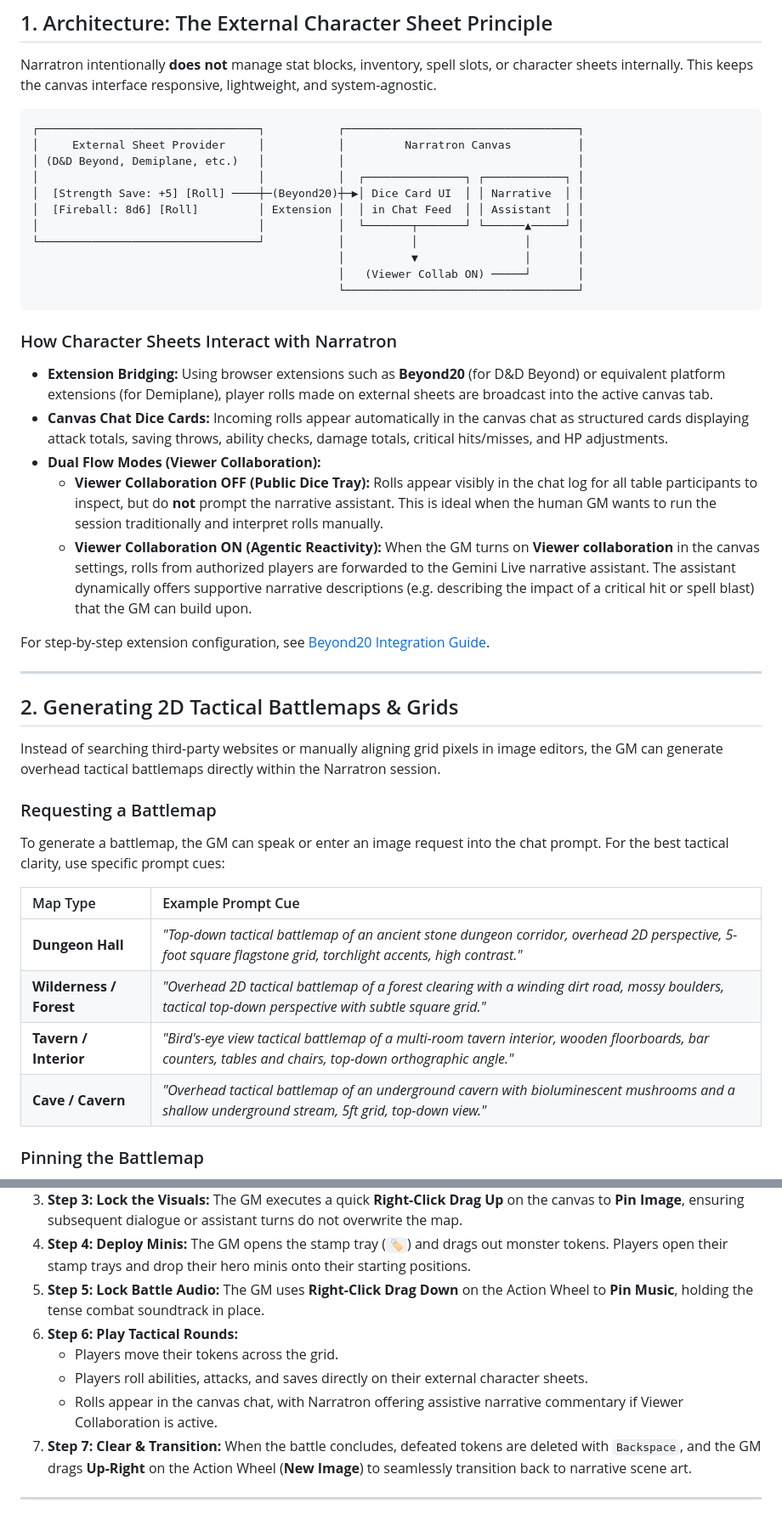
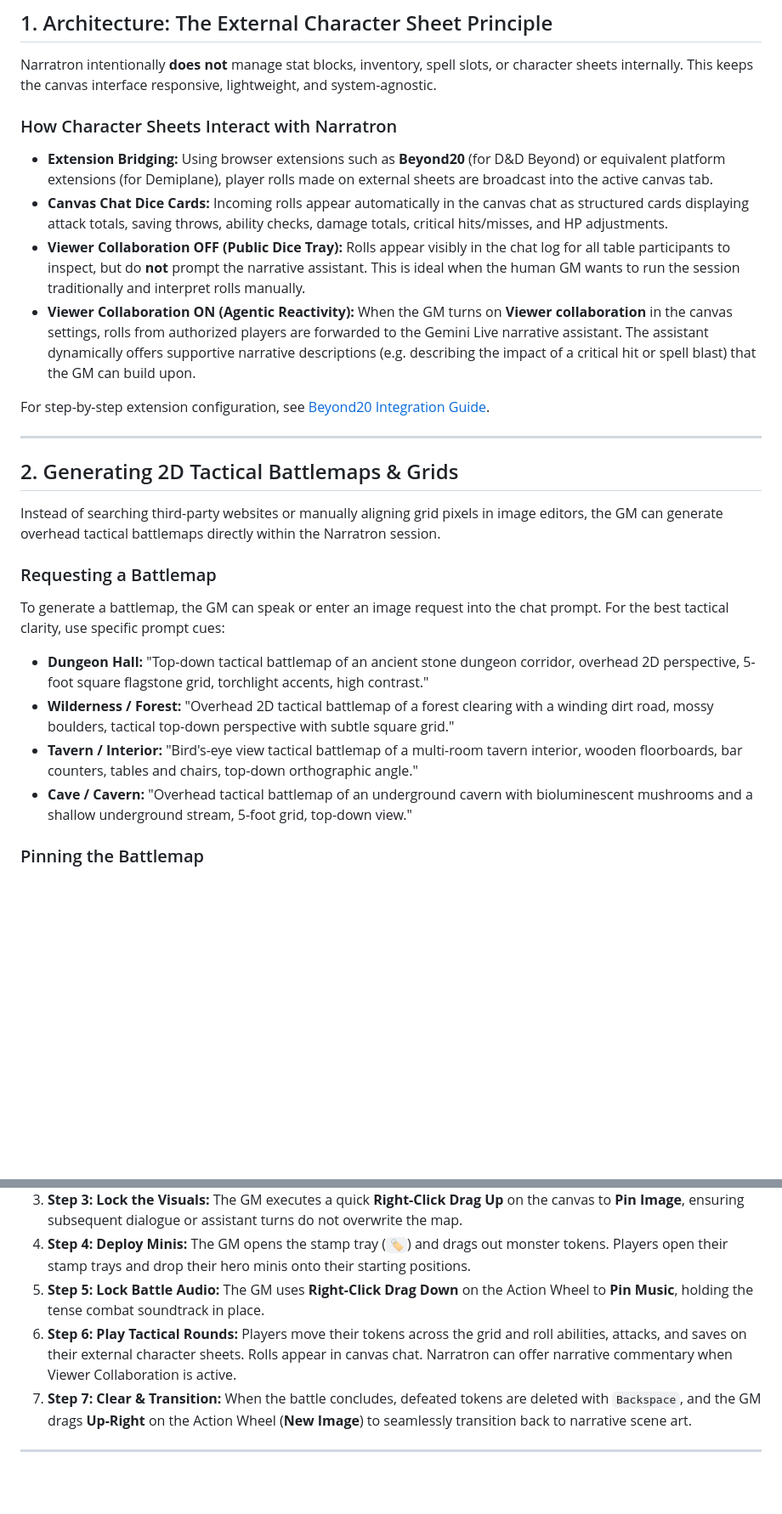
Before and after one commit to siddtheshah/narratron-buddy, a Markdown page: docs/virtual_tabletop_guide.md, 2 parts joined by grey strips. Shown: that part at 85% size. GitHub-like rendering; blank space fills up the shorter version.

````diff
--- a/docs/virtual_tabletop_guide.md
+++ b/docs/virtual_tabletop_guide.md
@@ -15,27 +15,12 @@ While traditional VTTs require manual map imports, complex grid calibrations, an
 
 Narratron intentionally **does not** manage stat blocks, inventory, spell slots, or character sheets internally. This keeps the canvas interface responsive, lightweight, and system-agnostic.
 
-```
-┌─────────────────────────────────┐           ┌───────────────────────────────────┐
-│     External Sheet Provider     │           │         Narratron Canvas          │
-│ (D&D Beyond, Demiplane, etc.)   │           │                                   │
-│                                 │           │  ┌───────────────┐ ┌────────────┐ │
-│  [Strength Save: +5] [Roll] ────┼─(Beyond20)┼─▶│ Dice Card UI  │ │ Narrative  │ │
-│  [Fireball: 8d6] [Roll]         │ Extension │  │ in Chat Feed  │ │ Assistant  │ │
-│                                 │           │  └───────┬───────┘ └──────▲─────┘ │
-└─────────────────────────────────┘           │          │                │       │
-                                              │          ▼                │       │
-                                              │   (Viewer Collab ON) ─────┘       │
-                                              └───────────────────────────────────┘
-```
-
 ### How Character Sheets Interact with Narratron
 
 - **Extension Bridging:** Using browser extensions such as **Beyond20** (for D&D Beyond) or equivalent platform extensions (for Demiplane), player rolls made on external sheets are broadcast into the active canvas tab.
 - **Canvas Chat Dice Cards:** Incoming rolls appear automatically in the canvas chat as structured cards displaying attack totals, saving throws, ability checks, damage totals, critical hits/misses, and HP adjustments.
-- **Dual Flow Modes (Viewer Collaboration):**
-  - **Viewer Collaboration OFF (Public Dice Tray):** Rolls appear visibly in the chat log for all table participants to inspect, but do **not** prompt the narrative assistant. This is ideal when the human GM wants to run the session traditionally and interpret rolls manually.
-  - **Viewer Collaboration ON (Agentic Reactivity):** When the GM turns on **Viewer collaboration** in the canvas settings, rolls from authorized players are forwarded to the Gemini Live narrative assistant. The assistant dynamically offers supportive narrative descriptions (e.g. describing the impact of a critical hit or spell blast) that the GM can build upon.
+- **Viewer Collaboration OFF (Public Dice Tray):** Rolls appear visibly in the chat log for all table participants to inspect, but do **not** prompt the narrative assistant. This is ideal when the human GM wants to run the session traditionally and interpret rolls manually.
+- **Viewer Collaboration ON (Agentic Reactivity):** When the GM turns on **Viewer collaboration** in the canvas settings, rolls from authorized players are forwarded to the Gemini Live narrative assistant. The assistant dynamically offers supportive narrative descriptions (e.g. describing the impact of a critical hit or spell blast) that the GM can build upon.
 
 For step-by-step extension configuration, see [Beyond20 Integration Guide](/docs/beyond20).
 
@@ -49,12 +34,10 @@ Instead of searching third-party websites or manually aligning grid pixels in im
 
 To generate a battlemap, the GM can speak or enter an image request into the chat prompt. For the best tactical clarity, use specific prompt cues:
 
-| Map Type | Example Prompt Cue |
-| :--- | :--- |
-| **Dungeon Hall** | *"Top-down tactical battlemap of an ancient stone dungeon corridor, overhead 2D perspective, 5-foot square flagstone grid, torchlight accents, high contrast."* |
-| **Wilderness / Forest** | *"Overhead 2D tactical battlemap of a forest clearing with a winding dirt road, mossy boulders, tactical top-down perspective with subtle square grid."* |
-| **Tavern / Interior** | *"Bird's-eye view tactical battlemap of a multi-room tavern interior, wooden floorboards, bar counters, tables and chairs, top-down orthographic angle."* |
-| **Cave / Cavern** | *"Overhead tactical battlemap of an underground cavern with bioluminescent mushrooms and a shallow underground stream, 5ft grid, top-down view."* |
+- **Dungeon Hall:** "Top-down tactical battlemap of an ancient stone dungeon corridor, overhead 2D perspective, 5-foot square flagstone grid, torchlight accents, high contrast."
+- **Wilderness / Forest:** "Overhead 2D tactical battlemap of a forest clearing with a winding dirt road, mossy boulders, tactical top-down perspective with subtle square grid."
+- **Tavern / Interior:** "Bird's-eye view tactical battlemap of a multi-room tavern interior, wooden floorboards, bar counters, tables and chairs, top-down orthographic angle."
+- **Cave / Cavern:** "Overhead tactical battlemap of an underground cavern with bioluminescent mushrooms and a shallow underground stream, 5-foot grid, top-down view."
 
 ### Pinning the Battlemap
 
@@ -242,10 +166,7 @@ sequenceDiagram
 3. **Step 3: Lock the Visuals:** The GM executes a quick **Right-Click Drag Up** on the canvas to **Pin Image**, ensuring subsequent dialogue or assistant turns do not overwrite the map.
 4. **Step 4: Deploy Minis:** The GM opens the stamp tray (`🏷️`) and drags out monster tokens. Players open their stamp trays and drop their hero minis onto their starting positions.
 5. **Step 5: Lock Battle Audio:** The GM uses **Right-Click Drag Down** on the Action Wheel to **Pin Music**, holding the tense combat soundtrack in place.
-6. **Step 6: Play Tactical Rounds:**
-   - Players move their tokens across the grid.
-   - Players roll abilities, attacks, and saves directly on their external character sheets.
-   - Rolls appear in the canvas chat, with Narratron offering assistive narrative commentary if Viewer Collaboration is active.
+6. **Step 6: Play Tactical Rounds:** Players move their tokens across the grid and roll abilities, attacks, and saves on their external character sheets. Rolls appear in canvas chat. Narratron can offer narrative commentary when Viewer Collaboration is active.
 7. **Step 7: Clear & Transition:** When the battle concludes, defeated tokens are deleted with `Backspace`, and the GM drags **Up-Right** on the Action Wheel (**New Image**) to seamlessly transition back to narrative scene art.
 
 ---
````
Also changed, not shown: other parts of docs/virtual_tabletop_guide.md (+36 -95 lines), docs/images/stamp_roster_setup.jpg (added), 6 other files.
